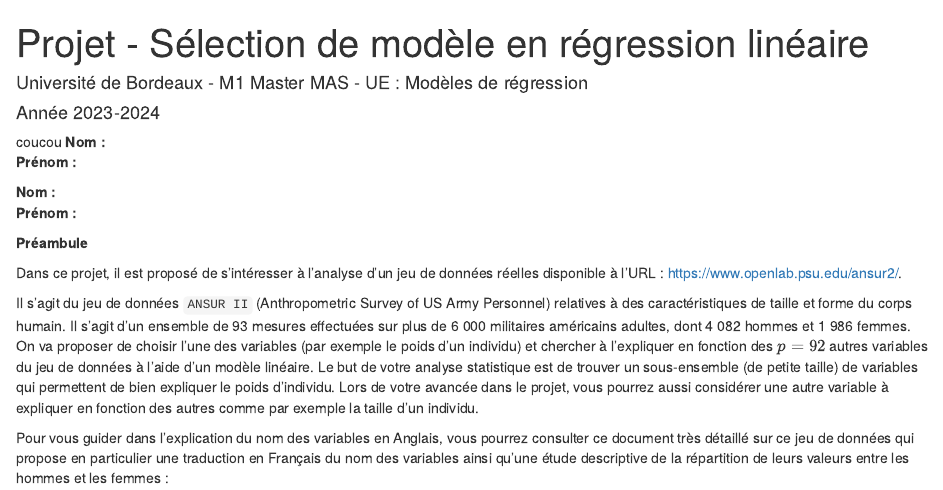
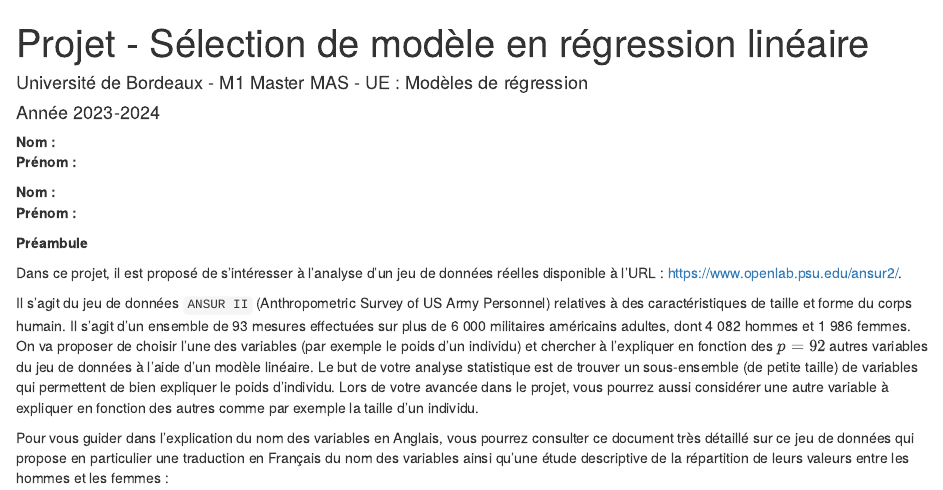
Before and after one commit to douniamouchrif/Projet-Selection-de-modele-en-regression-lineaire, an R Markdown document (Projet_M1_ANSUR_2023-2024-enonce.Rmd): the page in a window 1100 px wide, from its top. Rendered offline with R 4.5, knitr and Pandoc, with nearby package versions.

Commit message:
Update Projet_M1_ANSUR_2023-2024-enonce.Rmd

```diff
--- a/Projet_M1_ANSUR_2023-2024-enonce.Rmd
+++ b/Projet_M1_ANSUR_2023-2024-enonce.Rmd
@@ -9,7 +9,7 @@ output:
     number_sections: yes
 fontsize: 11pt
 ---
-coucou
+
 **Nom : **
 **Prénom : **
 
```
